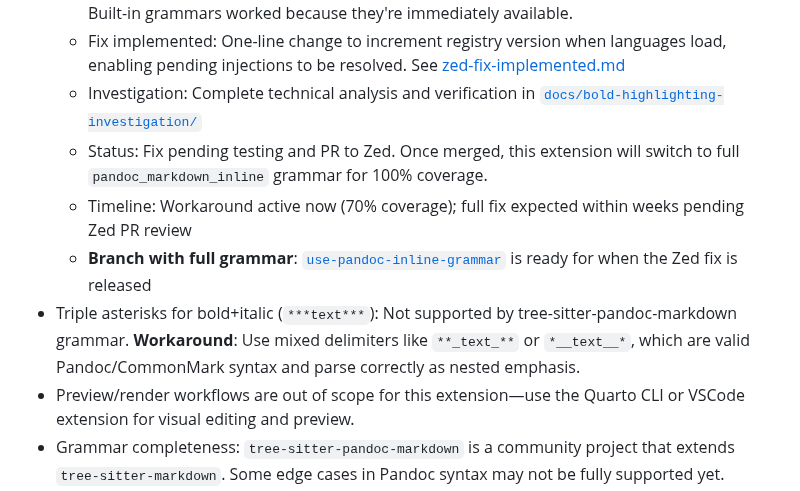
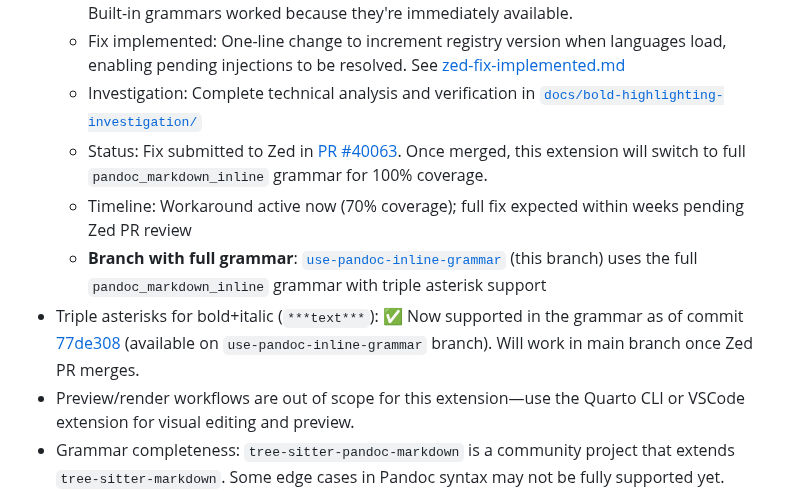
Before and after one commit to ck37/zed-quarto-extension, a Markdown page: README.md, the part around the change. Drawn GitHub-style.

Commit message:
update readme with zed pr link and triple asterisk support status

```diff
--- a/README.md
+++ b/README.md
@@ -32,10 +32,10 @@ Zed will automatically compile the extension and its grammars.
   - Root cause (confirmed): When extension grammars load asynchronously, the LanguageRegistry version wasn't incremented, so pending injections were never resolved. Built-in grammars worked because they're immediately available.
   - Fix implemented: One-line change to increment registry version when languages load, enabling pending injections to be resolved. See [zed-fix-implemented.md](docs/bold-highlighting-investigation/zed-fix-implemented.md)
   - Investigation: Complete technical analysis and verification in [`docs/bold-highlighting-investigation/`](docs/bold-highlighting-investigation/)
-  - Status: Fix pending testing and PR to Zed. Once merged, this extension will switch to full `pandoc_markdown_inline` grammar for 100% coverage.
+  - Status: Fix submitted to Zed in [PR #40063](https://github.com/zed-industries/zed/pull/40063). Once merged, this extension will switch to full `pandoc_markdown_inline` grammar for 100% coverage.
   - Timeline: Workaround active now (70% coverage); full fix expected within weeks pending Zed PR review
-  - **Branch with full grammar**: [`use-pandoc-inline-grammar`](https://github.com/ck37/zed-quarto-extension/tree/use-pandoc-inline-grammar) is ready for when the Zed fix is released
-- Triple asterisks for bold+italic (`***text***`): Not supported by tree-sitter-pandoc-markdown grammar. **Workaround**: Use mixed delimiters like `**_text_**` or `*__text__*`, which are valid Pandoc/CommonMark syntax and parse correctly as nested emphasis.
+  - **Branch with full grammar**: [`use-pandoc-inline-grammar`](https://github.com/ck37/zed-quarto-extension/tree/use-pandoc-inline-grammar) (this branch) uses the full `pandoc_markdown_inline` grammar with triple asterisk support
+- Triple asterisks for bold+italic (`***text***`): ✅ Now supported in the grammar as of commit [77de308](https://github.com/ck37/tree-sitter-pandoc-markdown/commit/77de308d04c994a2a3fa2056e66fae6a5630fb87) (available on `use-pandoc-inline-grammar` branch). Will work in main branch once Zed PR merges.
 - Preview/render workflows are out of scope for this extension—use the Quarto CLI or VSCode extension for visual editing and preview.
 - Grammar completeness: `tree-sitter-pandoc-markdown` is a community project that extends `tree-sitter-markdown`. Some edge cases in Pandoc syntax may not be fully supported yet.
 - No official tree-sitter-quarto: Until an official Quarto grammar exists, we rely on Pandoc markdown as the closest approximation.
```
